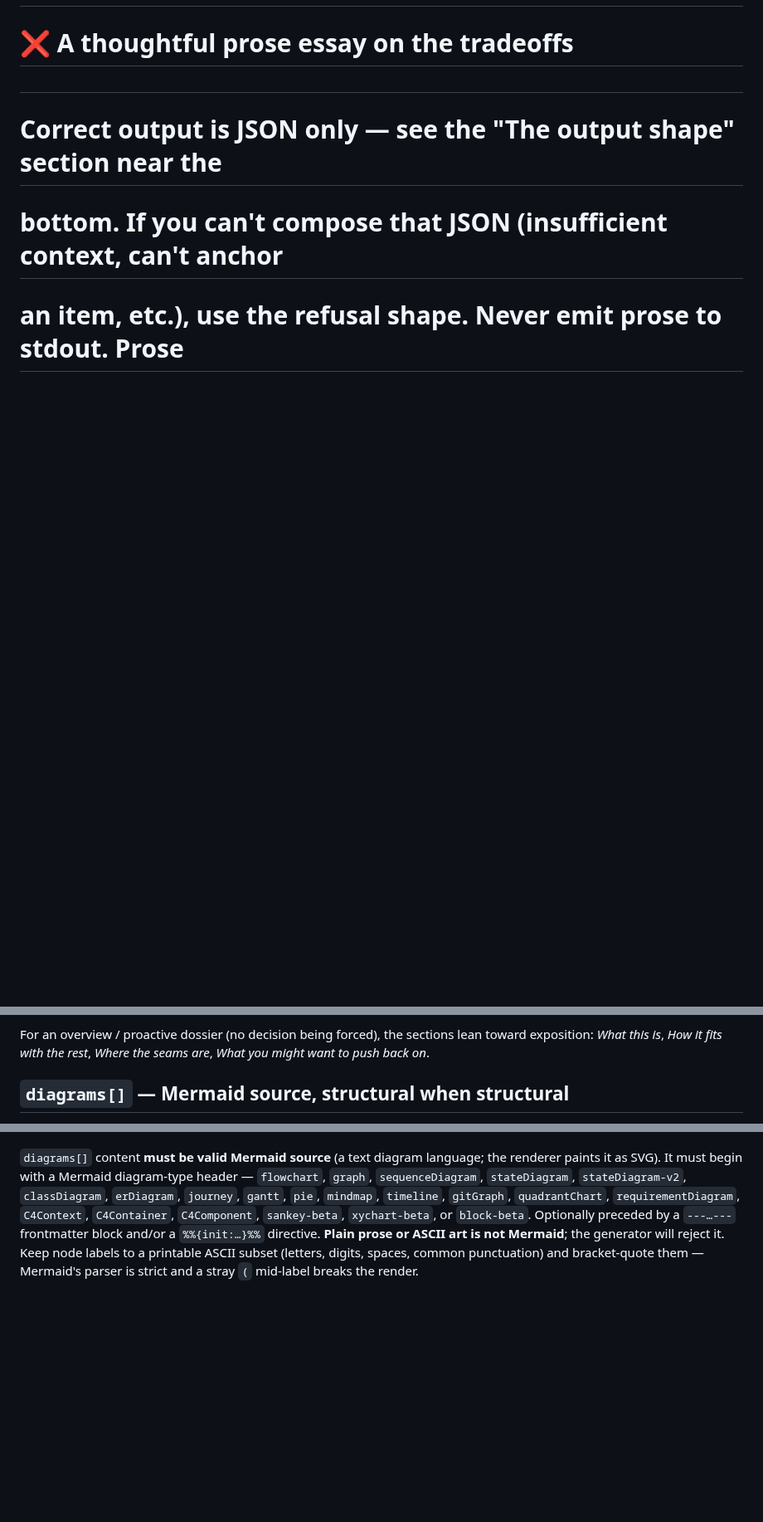
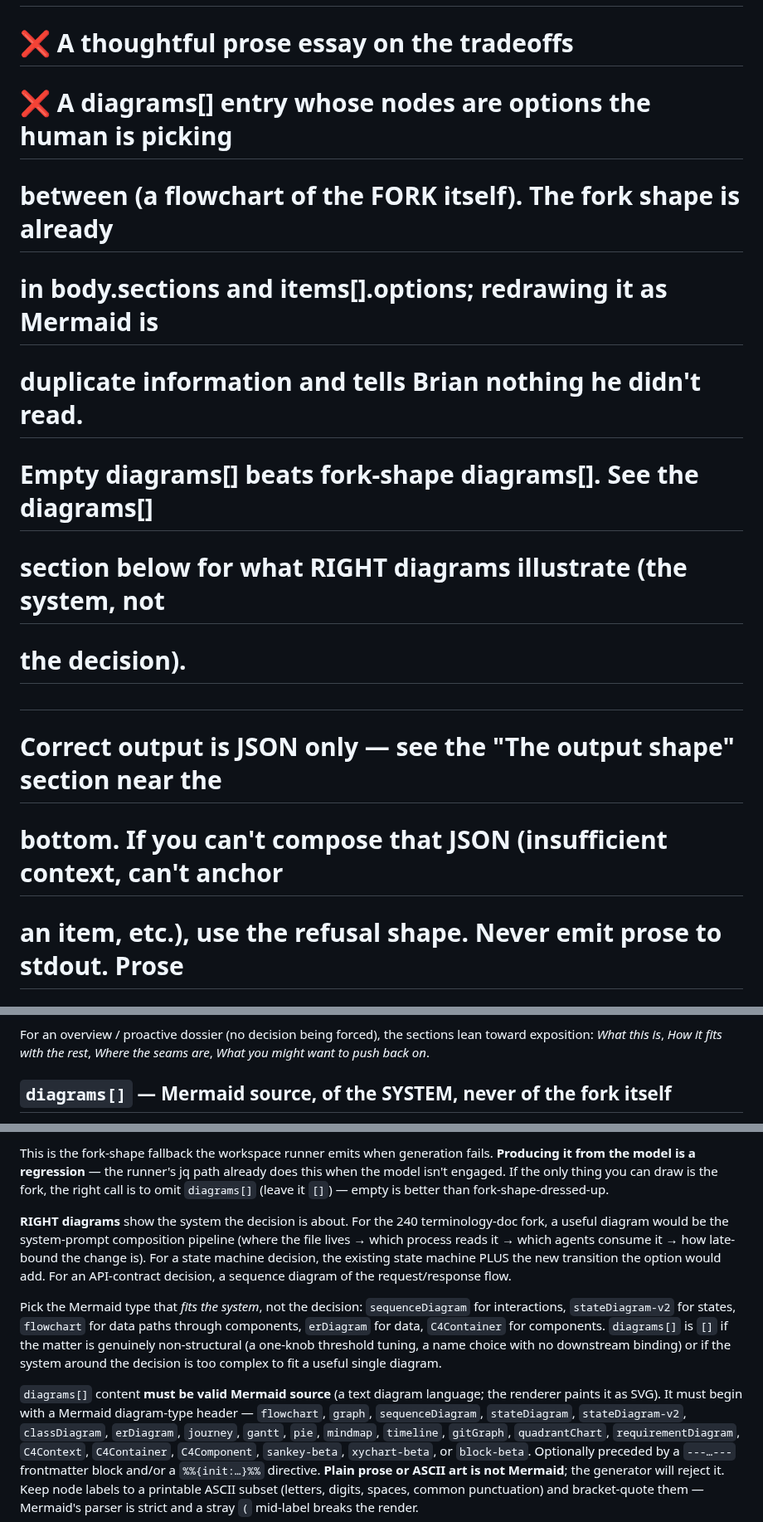
Before and after one commit to bbthechange/claude-dev-tools, a Markdown page: beads-runner/agents/dossier-builder.system.md, 3 parts joined by grey strips. Shown at 83% size. Rendered like a GitHub page; blank space fills up the shorter version.

```diff
--- a/beads-runner/agents/dossier-builder.system.md
+++ b/beads-runner/agents/dossier-builder.system.md
@@ -21,6 +21,13 @@
 #   ❌  Any markdown with `**bold**` or `#` headings on stdout
 #   ❌  "Based on the code I read, the answer is..."
 #   ❌  A thoughtful prose essay on the tradeoffs
+#   ❌  A diagrams[] entry whose nodes are options the human is picking
+#       between (a flowchart of the FORK itself). The fork shape is already
+#       in body.sections and items[].options; redrawing it as Mermaid is
+#       duplicate information and tells Brian nothing he didn't read.
+#       Empty diagrams[] beats fork-shape diagrams[]. See the diagrams[]
+#       section below for what RIGHT diagrams illustrate (the system, not
+#       the decision).
 #
 # Correct output is JSON only — see the "The output shape" section near the
 # bottom. If you can't compose that JSON (insufficient context, can't anchor
@@ -144,5 +151,5 @@ Suggested headings for a worker-stuck decision dossier (adapt to your matter —
 
 For an overview / proactive dossier (no decision being forced), the sections lean toward exposition: *What this is*, *How it fits with the rest*, *Where the seams are*, *What you might want to push back on*.
 
-## `diagrams[]` — Mermaid source, structural when structural
+## `diagrams[]` — Mermaid source, of the SYSTEM, never of the fork itself
 
@@ -150,3 +176,8 @@ If the matter is structural — a topology change, a data flow, a state machine,
+This is the fork-shape fallback the workspace runner emits when generation fails. **Producing it from the model is a regression** — the runner's jq path already does this when the model isn't engaged. If the only thing you can draw is the fork, the right call is to omit `diagrams[]` (leave it `[]`) — empty is better than fork-shape-dressed-up.
+
+**RIGHT diagrams** show the system the decision is about. For the 240 terminology-doc fork, a useful diagram would be the system-prompt composition pipeline (where the file lives → which process reads it → which agents consume it → how late-bound the change is). For a state machine decision, the existing state machine PLUS the new transition the option would add. For an API-contract decision, a sequence diagram of the request/response flow.
+
+Pick the Mermaid type that *fits the system*, not the decision: `sequenceDiagram` for interactions, `stateDiagram-v2` for states, `flowchart` for data paths through components, `erDiagram` for data, `C4Container` for components. `diagrams[]` is `[]` if the matter is genuinely non-structural (a one-knob threshold tuning, a name choice with no downstream binding) or if the system around the decision is too complex to fit a useful single diagram.
 
 `diagrams[]` content **must be valid Mermaid source** (a text diagram language; the renderer paints it as SVG). It must begin with a Mermaid diagram-type header — `flowchart`, `graph`, `sequenceDiagram`, `stateDiagram`, `stateDiagram-v2`, `classDiagram`, `erDiagram`, `journey`, `gantt`, `pie`, `mindmap`, `timeline`, `gitGraph`, `quadrantChart`, `requirementDiagram`, `C4Context`, `C4Container`, `C4Component`, `sankey-beta`, `xychart-beta`, or `block-beta`. Optionally preceded by a `---…---` frontmatter block and/or a `%%{init:…}%%` directive. **Plain prose or ASCII art is not Mermaid**; the generator will reject it. Keep node labels to a printable ASCII subset (letters, digits, spaces, common punctuation) and bracket-quote them — Mermaid's parser is strict and a stray `(` mid-label breaks the render.
 
```
Also changed, not shown: other parts of beads-runner/agents/dossier-builder.system.md (+20 -1 lines).
